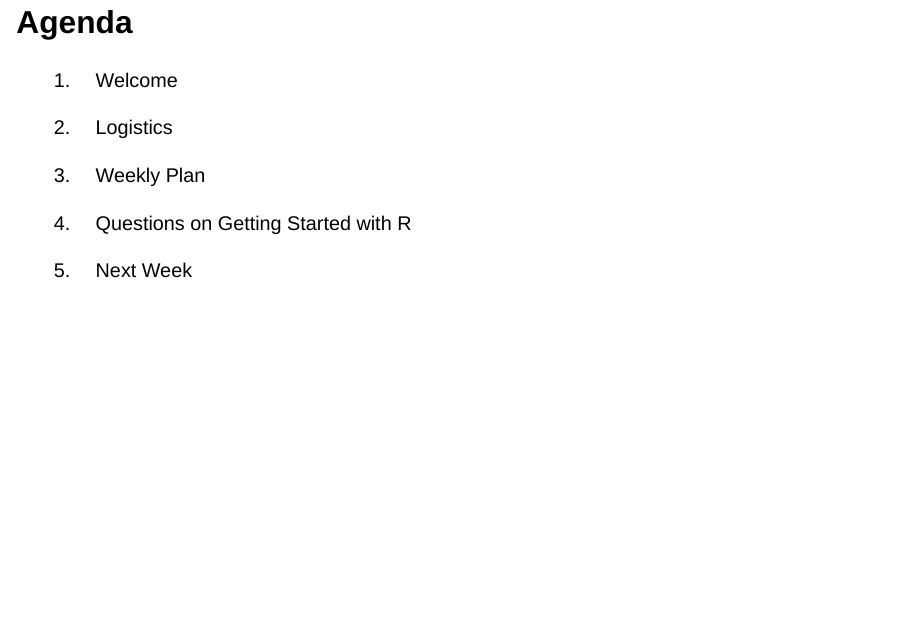
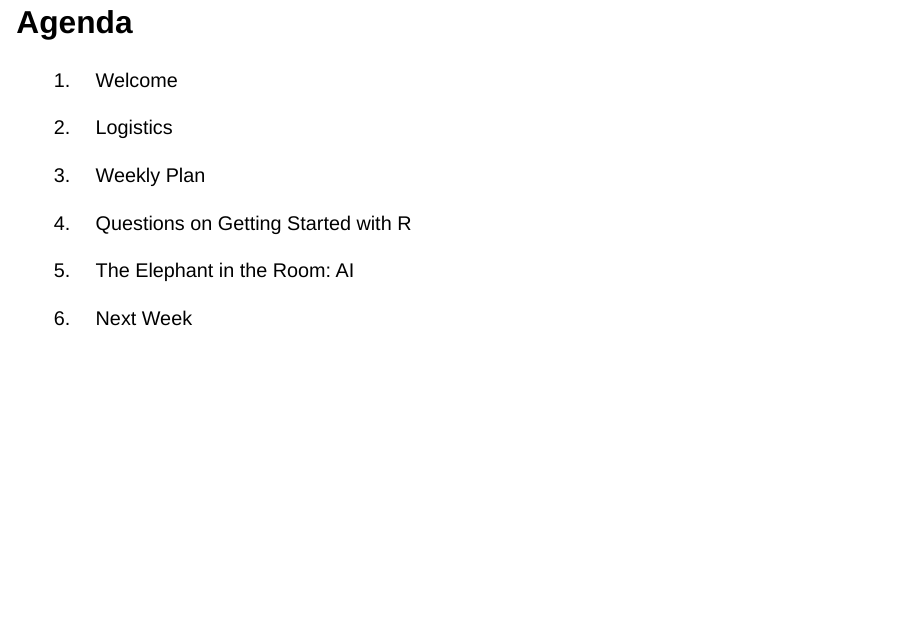
Before and after one commit to rfortherestofus/rin3-spring-2026, a Quarto document (slides/slides-week-01.qmd): page 3 of 40. Rendered offline with R 4.5, knitr and Pandoc in place of Quarto, with nearby package versions; drawn as Slidy slides in place of the format the file asks for; some code elsewhere in the file could not run offline; column names are cleaned by a stand-in for the janitor package.

Commit message:
post week 1

```diff
--- a/slides/slides-week-01.qmd
+++ b/slides/slides-week-01.qmd
@@ -54,6 +54,8 @@ world_sf <- countries110 |>
 1. Weekly Plan
 
 1. Questions on Getting Started with R
+
+1. The Elephant in the Room: AI
 
 1. Next Week
 
```
Also changed, not shown: slides/slides-week-01.html, slides/slides-week-01_files/figure-revealjs/unnamed-chunk-2-1.png, slides/slides-week-01_files/figure-revealjs/unnamed-chunk-4-1.png, slides/slides-week-01_files/figure-revealjs/unnamed-chunk-5-1.png, slides/slides-week-01_files/figure-revealjs/unnamed-chunk-6-1.png, slides/slides-week-01_files/figure-revealjs/unnamed-chunk-7-1.png.
